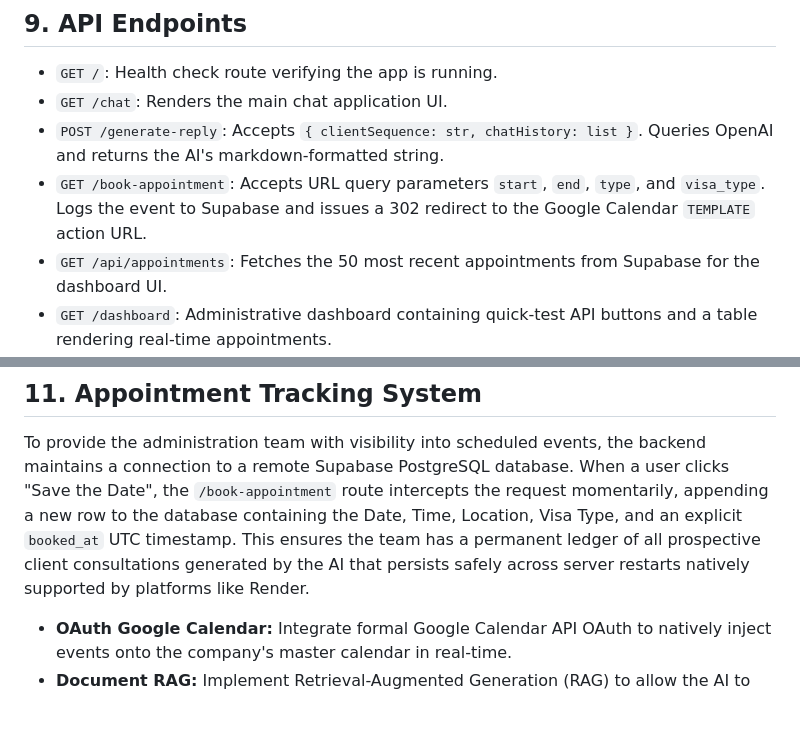
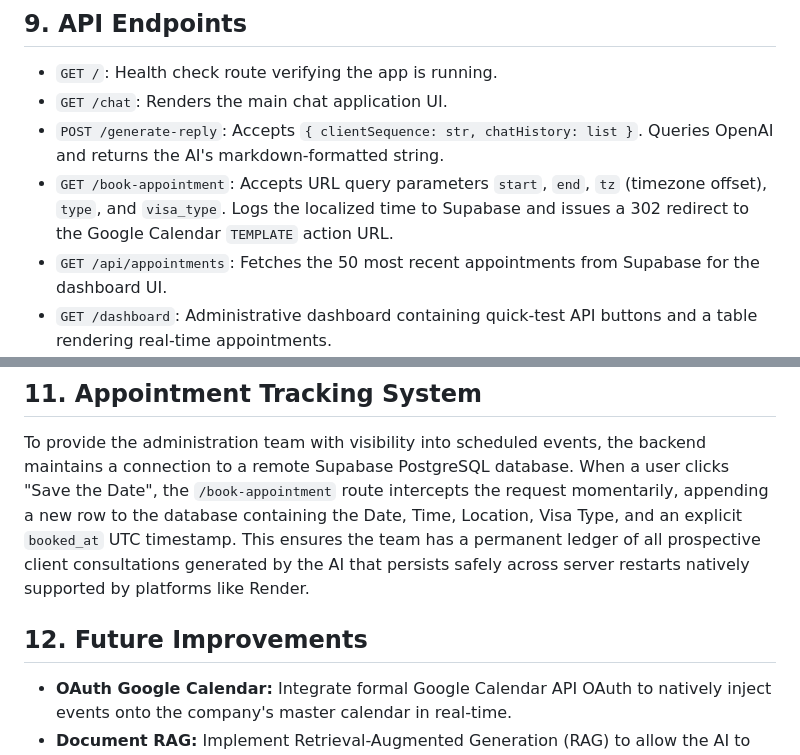
Before and after one commit to Cappi27/issa-ai-assistant, a Markdown page: README.md, 2 parts joined by grey strips. GitHub-like rendering; blank space fills up the shorter version.

Commit message:
Modify /book-appointment endpoint and add improvements section
Updated the /book-appointment API endpoint to include timezone offset parameter and added a section for future improvements.

```diff
--- a/README.md
+++ b/README.md
@@ -83,7 +83,7 @@ Open your web browser and navigate to: [http://localhost:5000/chat](http://local
 - `GET /`: Health check route verifying the app is running.
 - `GET /chat`: Renders the main chat application UI.
 - `POST /generate-reply`: Accepts `{ clientSequence: str, chatHistory: list }`. Queries OpenAI and returns the AI's markdown-formatted string.
-- `GET /book-appointment`: Accepts URL query parameters `start`, `end`, `type`, and `visa_type`. Logs the event to Supabase and issues a 302 redirect to the Google Calendar `TEMPLATE` action URL.
+- `GET /book-appointment`: Accepts URL query parameters `start`, `end`, `tz` (timezone offset), `type`, and `visa_type`. Logs the localized time to Supabase and issues a 302 redirect to the Google Calendar `TEMPLATE` action URL.
 - `GET /api/appointments`: Fetches the 50 most recent appointments from Supabase for the dashboard UI.
 - `GET /dashboard`: Administrative dashboard containing quick-test API buttons and a table rendering real-time appointments.
 
@@ -94,6 +94,7 @@ The Google Calendar integration operates without the overhead of OAuth. By caref
 To provide the administration team with visibility into scheduled events, the backend maintains a connection to a remote Supabase PostgreSQL database.
 When a user clicks "Save the Date", the `/book-appointment` route intercepts the request momentarily, appending a new row to the database containing the Date, Time, Location, Visa Type, and an explicit `booked_at` UTC timestamp. This ensures the team has a permanent ledger of all prospective client consultations generated by the AI that persists safely across server restarts natively supported by platforms like Render.
 
+## 12. Future Improvements
 - **OAuth Google Calendar:** Integrate formal Google Calendar API OAuth to natively inject events onto the company's master calendar in real-time.
 - **Document RAG:** Implement Retrieval-Augmented Generation (RAG) to allow the AI to actively read from official Thai Embassy PDFs to ensure changing laws are correctly cited.
 
```
